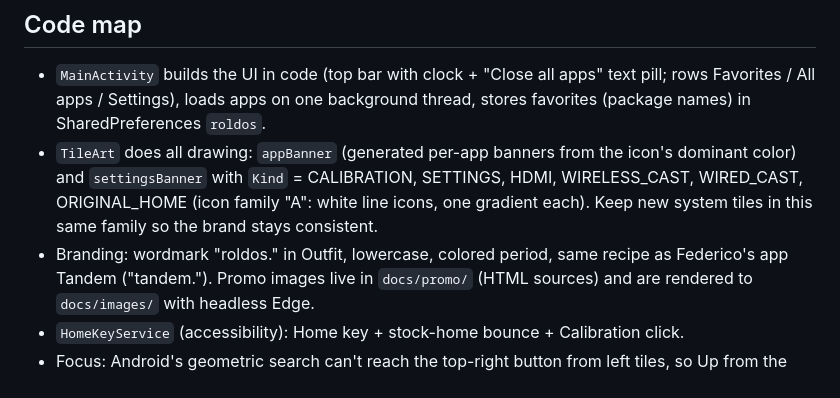
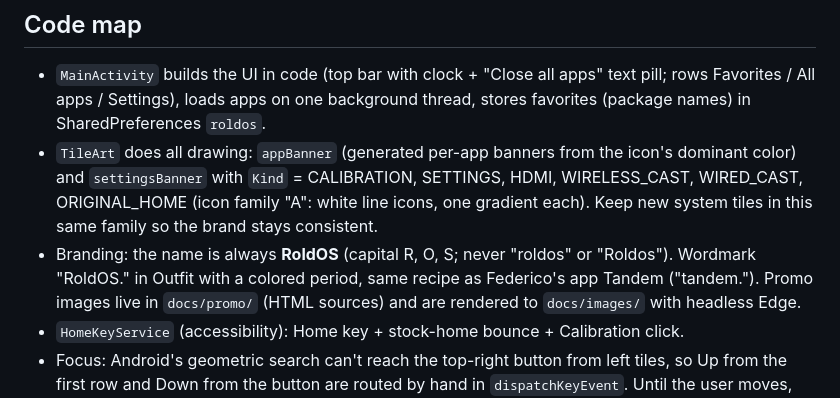
Before and after one commit to federicoroldos/RoldOS, a Markdown page: CLAUDE.md, the part around the change. Rendered like a GitHub page.

```diff
--- a/CLAUDE.md
+++ b/CLAUDE.md
@@ -118,7 +118,8 @@ until it's closed).
   HDMI, WIRELESS_CAST, WIRED_CAST, ORIGINAL_HOME (icon family "A": white line icons,
   one gradient each). Keep new system tiles in this same family so the brand stays
   consistent.
-- Branding: wordmark "roldos." in Outfit, lowercase, colored period, same recipe
+- Branding: the name is always **RoldOS** (capital R, O, S; never "roldos" or "Roldos").
+  Wordmark "RoldOS." in Outfit with a colored period, same recipe
   as Federico's app Tandem ("tandem."). Promo images live in `docs/promo/` (HTML
   sources) and are rendered to `docs/images/` with headless Edge.
 - `HomeKeyService` (accessibility): Home key + stock-home bounce + Calibration click.
```
Also changed, not shown: JOURNAL.md (+2 -2 lines), README.md (+2 -2 lines), docs/images/hero.png, docs/images/stats.png, 2 other files.
